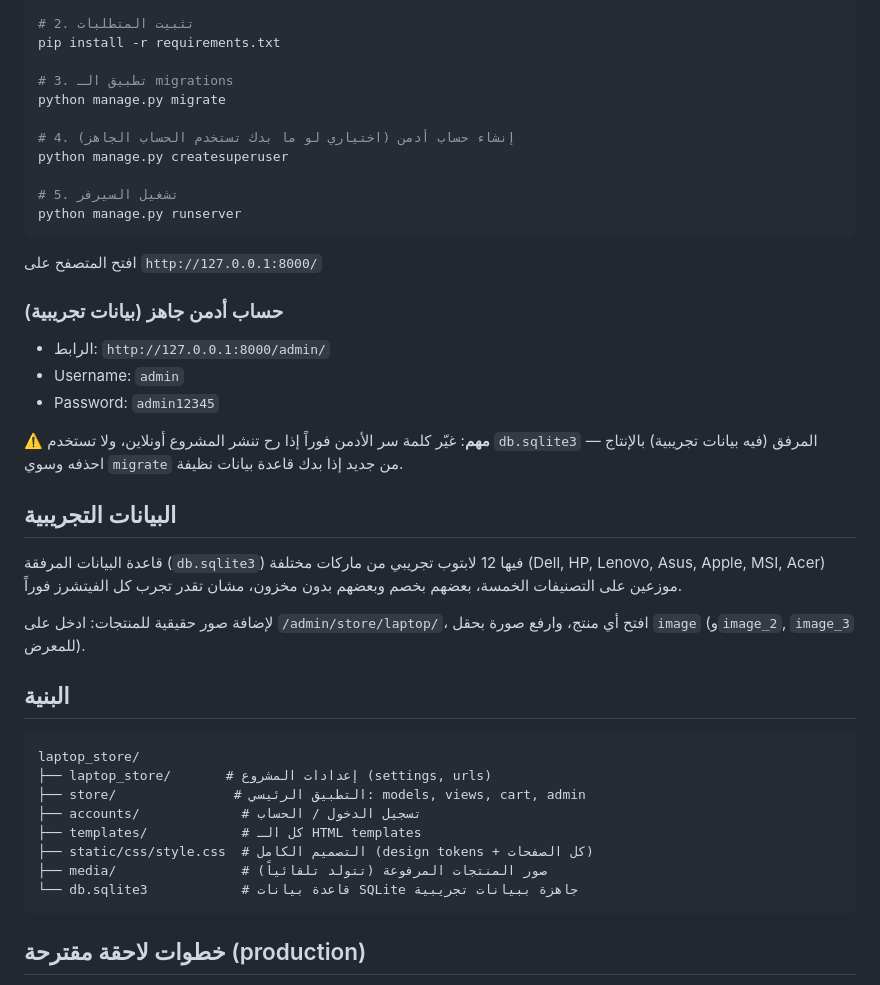
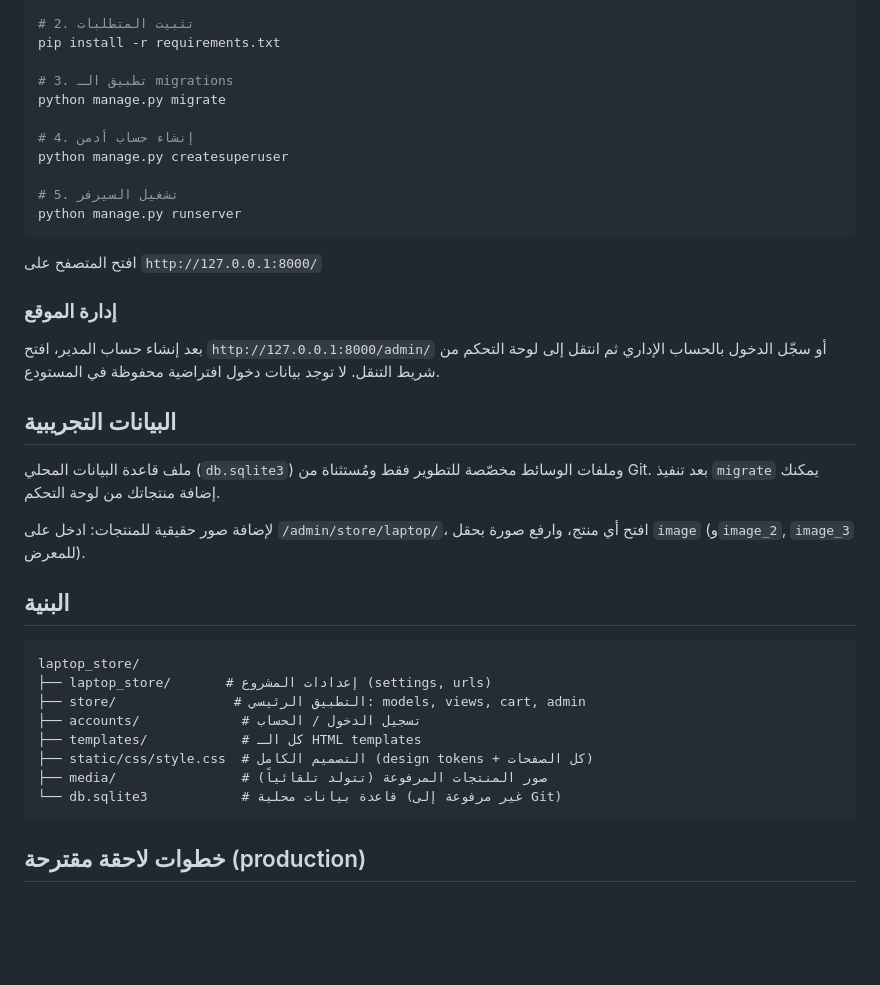
Before and after one commit to farwqalnmt9-stack/laptop-store1, a Markdown page: README.md, the part around the change. Drawn GitHub-style; blank space fills up the shorter version.

Commit message:
Document secure local setup

````diff
--- a/README.md
+++ b/README.md
@@ -33,7 +33,7 @@ pip install -r requirements.txt
 # 3. تطبيق الـ migrations
 python manage.py migrate
 
-# 4. إنشاء حساب أدمن (اختياري لو ما بدك تستخدم الحساب الجاهز)
+# 4. إنشاء حساب أدمن
 python manage.py createsuperuser
 
 # 5. تشغيل السيرفر
@@ -42,19 +42,15 @@ python manage.py runserver
 
 افتح المتصفح على `http://127.0.0.1:8000/`
 
-### حساب أدمن جاهز (بيانات تجريبية)
-- الرابط: `http://127.0.0.1:8000/admin/`
-- Username: `admin`
-- Password: `admin12345`
+### إدارة الموقع
 
-⚠️ **مهم**: غيّر كلمة سر الأدمن فوراً إذا رح تنشر المشروع أونلاين، ولا تستخدم `db.sqlite3`
-المرفق (فيه بيانات تجريبية) بالإنتاج — احذفه وسوي `migrate` من جديد إذا بدك قاعدة بيانات نظيفة.
+بعد إنشاء حساب المدير، افتح `http://127.0.0.1:8000/admin/` أو سجّل الدخول بالحساب الإداري
+ثم انتقل إلى لوحة التحكم من شريط التنقل. لا توجد بيانات دخول افتراضية محفوظة في المستودع.
 
 ## البيانات التجريبية
 
-قاعدة البيانات المرفقة (`db.sqlite3`) فيها 12 لابتوب تجريبي من ماركات مختلفة (Dell, HP,
-Lenovo, Asus, Apple, MSI, Acer) موزعين على التصنيفات الخمسة، بعضهم بخصم وبعضهم بدون مخزون،
-مشان تقدر تجرب كل الفيتشرز فوراً.
+ملف قاعدة البيانات المحلي (`db.sqlite3`) وملفات الوسائط مخصّصة للتطوير فقط ومُستثناة من Git.
+بعد تنفيذ `migrate` يمكنك إضافة منتجاتك من لوحة التحكم.
 
 لإضافة صور حقيقية للمنتجات: ادخل على `/admin/store/laptop/`، افتح أي منتج، وارفع صورة بحقل
 `image` (و`image_2`, `image_3` للمعرض).
@@ -69,7 +65,7 @@ laptop_store/
 ├── templates/            # كل الـ HTML templates
 ├── static/css/style.css  # التصميم الكامل (design tokens + كل الصفحات)
 ├── media/                # صور المنتجات المرفوعة (تتولد تلقائياً)
-└── db.sqlite3            # قاعدة بيانات SQLite جاهزة ببيانات تجريبية
+└── db.sqlite3            # قاعدة بيانات محلية (غير مرفوعة إلى Git)
 ```
 
 ## خطوات لاحقة مقترحة (production)
````
